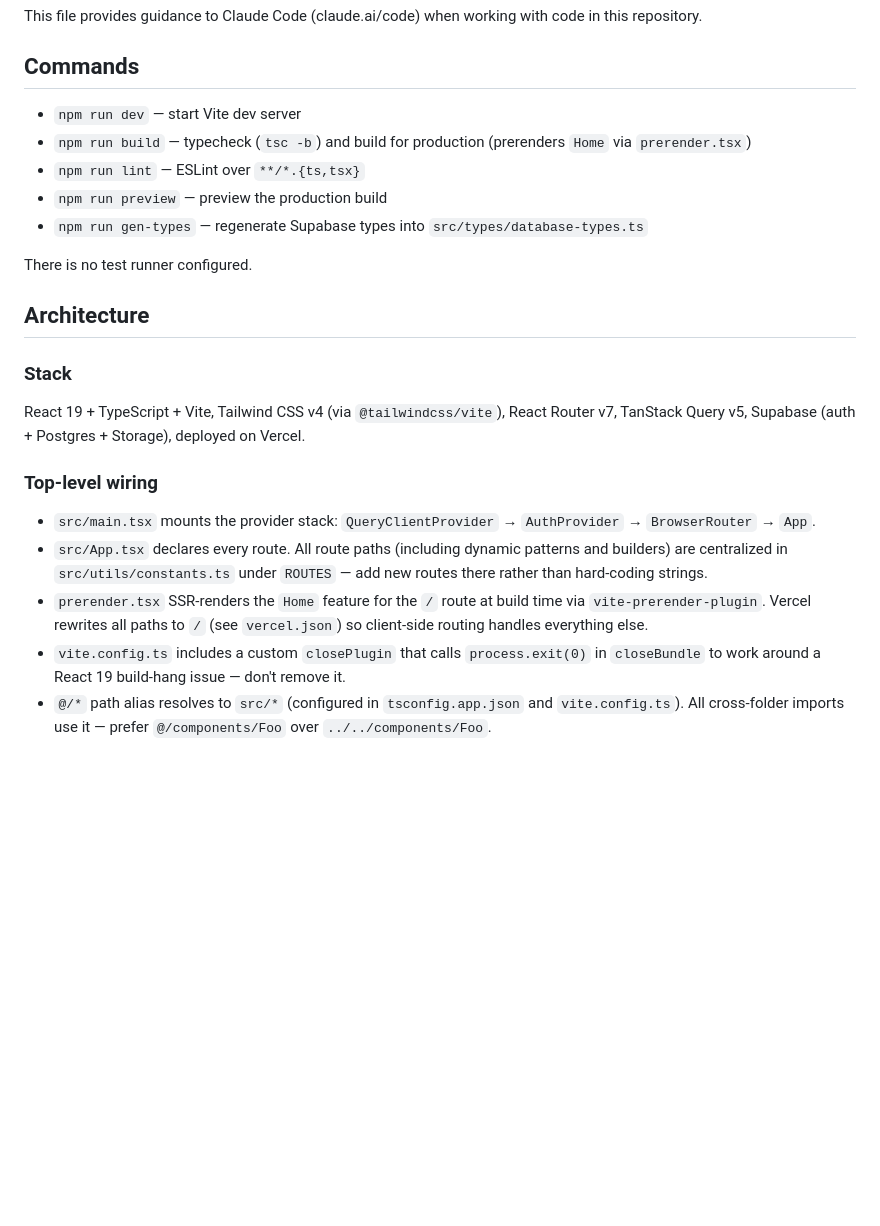
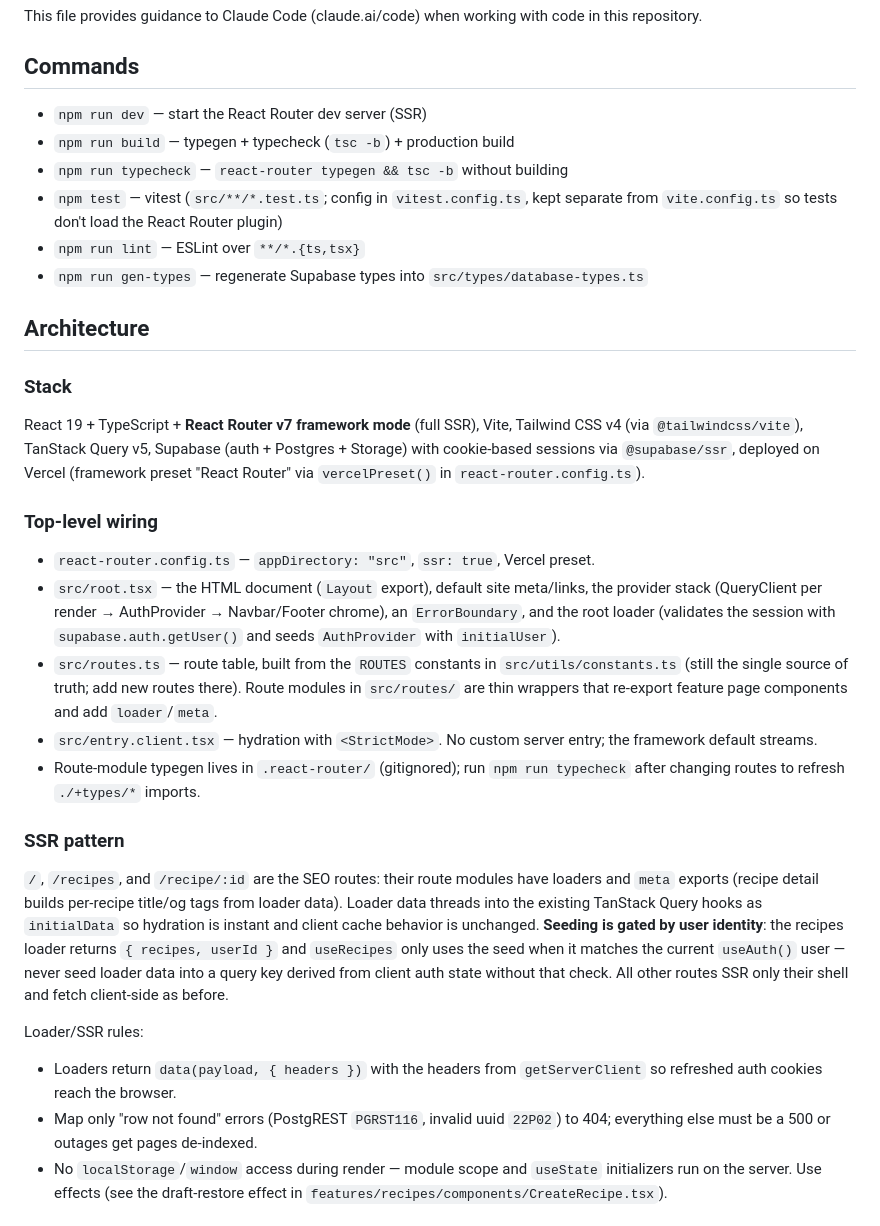
Before and after one commit to reesecantu/cantus-kitchen, a Markdown page: CLAUDE.md, the part around one of its changes. Rendered like a GitHub page; blank space fills up the shorter version.

```diff
--- a/CLAUDE.md
+++ b/CLAUDE.md
@@ -4,22 +4,30 @@ This file provides guidance to Claude Code (claude.ai/code) when working with co
 
 ## Commands
 
-- `npm run dev` — start Vite dev server
-- `npm run build` — typecheck (`tsc -b`) and build for production (prerenders `Home` via `prerender.tsx`)
+- `npm run dev` — start the React Router dev server (SSR)
+- `npm run build` — typegen + typecheck (`tsc -b`) + production build
+- `npm run typecheck` — `react-router typegen && tsc -b` without building
+- `npm test` — vitest (`src/**/*.test.ts`; config in `vitest.config.ts`, kept separate from `vite.config.ts` so tests don't load the React Router plugin)
 - `npm run lint` — ESLint over `**/*.{ts,tsx}`
-- `npm run preview` — preview the production build
 - `npm run gen-types` — regenerate Supabase types into `src/types/database-types.ts`
-
-There is no test runner configured.
 
 ## Architecture
 
 ### Stack
-React 19 + TypeScript + Vite, Tailwind CSS v4 (via `@tailwindcss/vite`), React Router v7, TanStack Query v5, Supabase (auth + Postgres + Storage), deployed on Vercel.
+React 19 + TypeScript + **React Router v7 framework mode** (full SSR), Vite, Tailwind CSS v4 (via `@tailwindcss/vite`), TanStack Query v5, Supabase (auth + Postgres + Storage) with cookie-based sessions via `@supabase/ssr`, deployed on Vercel (framework preset "React Router" via `vercelPreset()` in `react-router.config.ts`).
 
 ### Top-level wiring
-- `src/main.tsx` mounts the provider stack: `QueryClientProvider` → `AuthProvider` → `BrowserRouter` → `App`.
-- `src/App.tsx` declares every route. All route paths (including dynamic patterns and builders) are centralized in `src/utils/constants.ts` under `ROUTES` — add new routes there rather than hard-coding strings.
-- `prerender.tsx` SSR-renders the `Home` feature for the `/` route at build time via `vite-prerender-plugin`. Vercel rewrites all paths to `/` (see `vercel.json`) so client-side routing handles everything else.
-- `vite.config.ts` includes a custom `closePlugin` that calls `process.exit(0)` in `closeBundle` to work around a React 19 build-hang issue — don't remove it.
-- `@/*` path alias resolves to `src/*` (configured in `tsconfig.app.json` and `vite.config.ts`). All cross-folder imports use it — prefer `@/components/Foo` over `../../components/Foo`.
+- `react-router.config.ts` — `appDirectory: "src"`, `ssr: true`, Vercel preset.
+- `src/root.tsx` — the HTML document (`Layout` export), default site meta/links, the provider stack (QueryClient per render → AuthProvider → Navbar/Footer chrome), an `ErrorBoundary`, and the root loader (validates the session with `supabase.auth.getUser()` and seeds `AuthProvider` with `initialUser`).
+- `src/routes.ts` — route table, built from the `ROUTES` constants in `src/utils/constants.ts` (still the single source of truth; add new routes there). Route modules in `src/routes/` are thin wrappers that re-export feature page components and add `loader`/`meta`.
+- `src/entry.client.tsx` — hydration with `<StrictMode>`. No custom server entry; the framework default streams.
+- Route-module typegen lives in `.react-router/` (gitignored); run `npm run typecheck` after changing routes to refresh `./+types/*` imports.
+
+### SSR pattern
+`/`, `/recipes`, and `/recipe/:id` are the SEO routes: their route modules have loaders and `meta` exports (recipe detail builds per-recipe title/og tags from loader data). Loader data threads into the existing TanStack Query hooks as `initialData` so hydration is instant and client cache behavior is unchanged. **Seeding is gated by user identity**: the recipes loader returns `{ recipes, userId }` and `useRecipes` only uses the seed when it matches the current `useAuth()` user — never seed loader data into a query key derived from client auth state without that check. All other routes SSR only their shell and fetch client-side as before.
+
+Loader/SSR rules:
+- Loaders return `data(payload, { headers })` with the headers from `getServerClient` so refreshed auth cookies reach the browser.
+- Map only "row not found" errors (PostgREST `PGRST116`, invalid uuid `22P02`) to 404; everything else must be a 500 or outages get pages de-indexed.
+- No `localStorage`/`window` access during render — module scope and `useState` initializers run on the server. Use effects (see the draft-restore effect in `features/recipes/components/CreateRecipe.tsx`).
+
```
Also changed, not shown: other parts of CLAUDE.md (+20 -27 lines).
